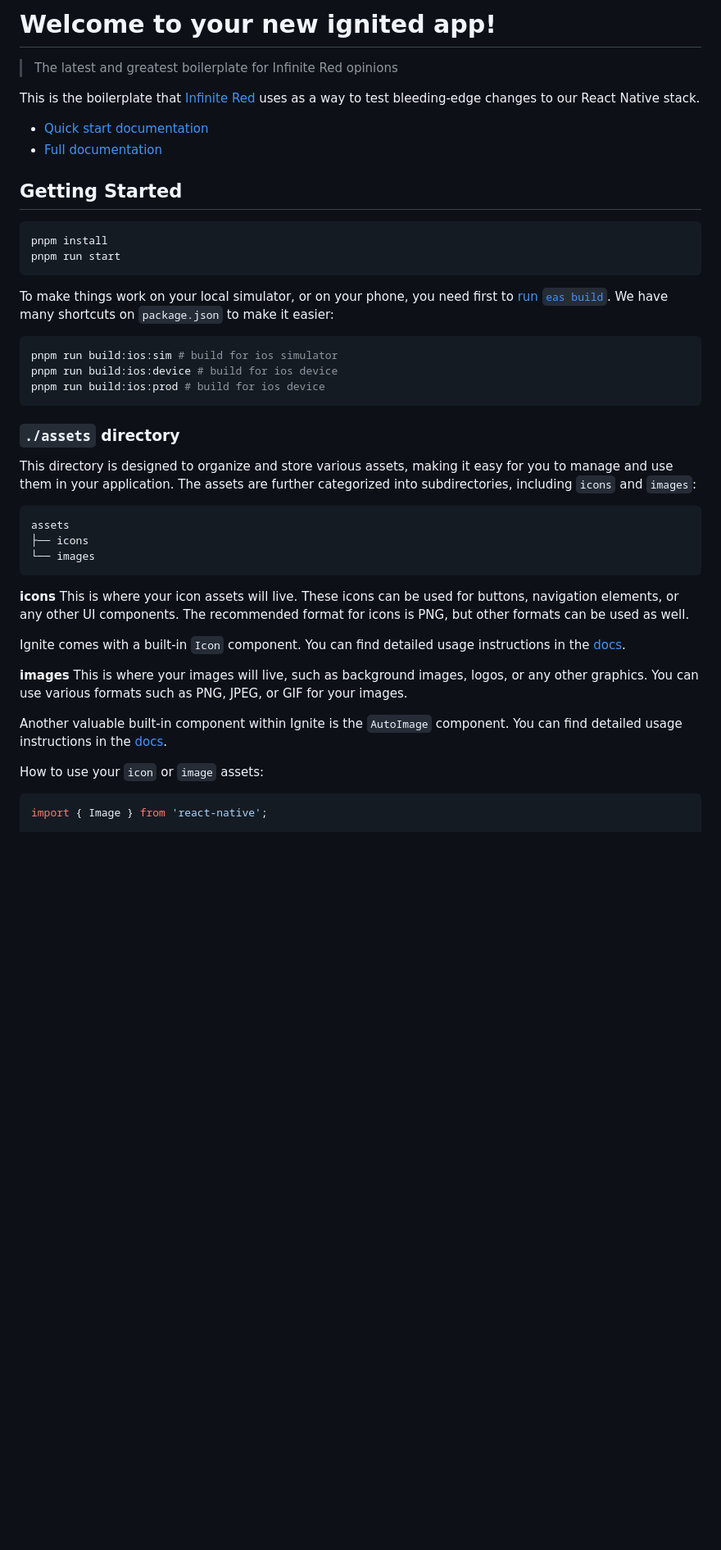
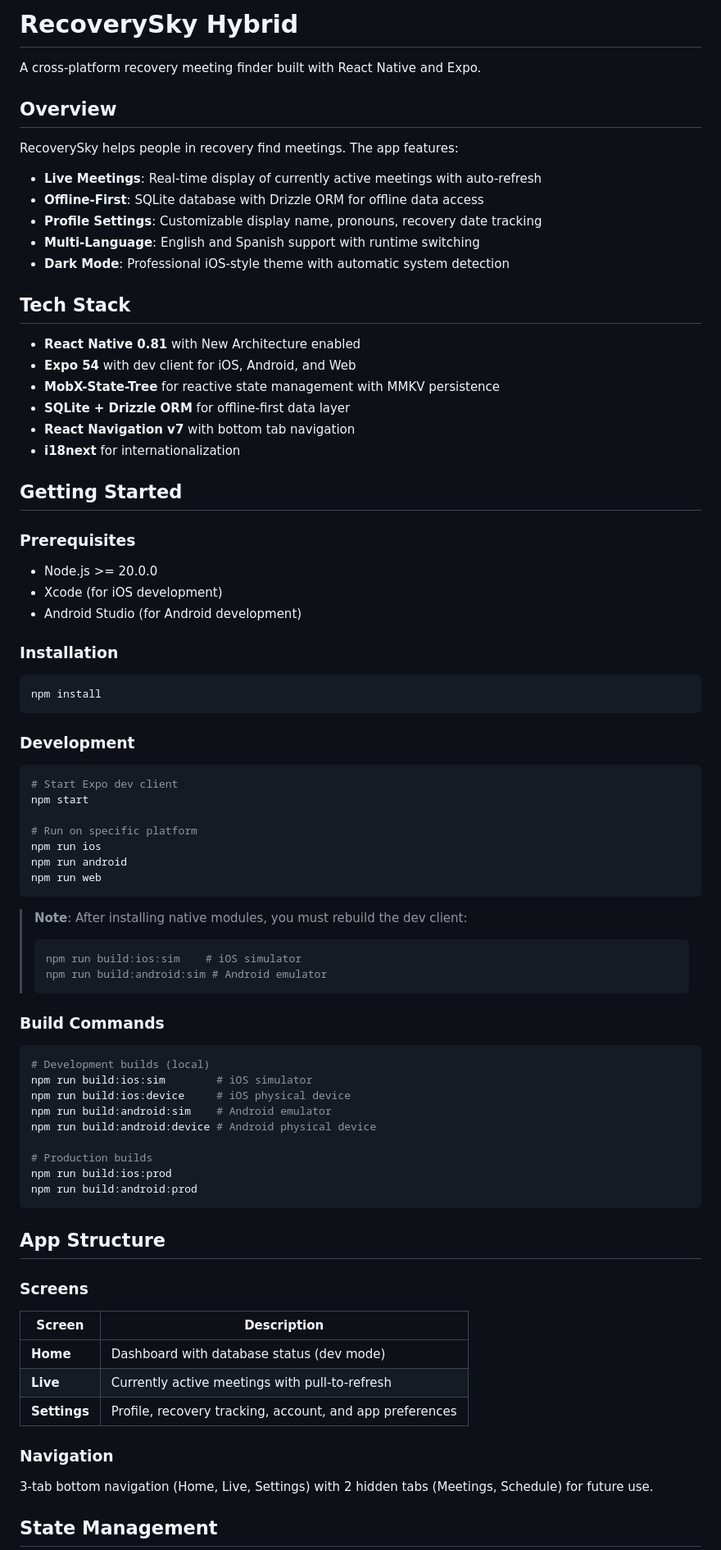
Before and after one commit to recoverysky-org/recoverysky-app, a Markdown page: README.md, the part around one of its changes. Shown at 82% size. GitHub-like rendering; blank space fills up the shorter version.

````diff
--- a/README.md
+++ b/README.md
@@ -1,49 +1,85 @@
-# Welcome to your new ignited app!
+# RecoverySky Hybrid
 
-> The latest and greatest boilerplate for Infinite Red opinions
+A cross-platform recovery meeting finder built with React Native and Expo.
 
-This is the boilerplate that [Infinite Red](https://infinite.red) uses as a way to test bleeding-edge changes to our React Native stack.
+## Overview
 
-- [Quick start documentation](https://github.com/infinitered/ignite/blob/master/docs/boilerplate/Boilerplate.md)
-- [Full documentation](https://github.com/infinitered/ignite/blob/master/docs/README.md)
+RecoverySky helps people in recovery find meetings. The app features:
+
+- **Live Meetings**: Real-time display of currently active meetings with auto-refresh
+- **Offline-First**: SQLite database with Drizzle ORM for offline data access
+- **Profile Settings**: Customizable display name, pronouns, recovery date tracking
+- **Multi-Language**: English and Spanish support with runtime switching
+- **Dark Mode**: Professional iOS-style theme with automatic system detection
+
+## Tech Stack
+
+- **React Native 0.81** with New Architecture enabled
+- **Expo 54** with dev client for iOS, Android, and Web
+- **MobX-State-Tree** for reactive state management with MMKV persistence
+- **SQLite + Drizzle ORM** for offline-first data layer
+- **React Navigation v7** with bottom tab navigation
+- **i18next** for internationalization
 
 ## Getting Started
 
+### Prerequisites
+
+- Node.js >= 20.0.0
+- Xcode (for iOS development)
+- Android Studio (for Android development)
+
+### Installation
+
 ```bash
-pnpm install
-pnpm run start
+npm install
 ```
 
-To make things work on your local simulator, or on your phone, you need first to [run `eas build`](https://github.com/infinitered/ignite/blob/master/docs/expo/EAS.md). We have many shortcuts on `package.json` to make it easier:
+### Development
 
 ```bash
-pnpm run build:ios:sim # build for ios simulator
-pnpm run build:ios:device # build for ios device
-pnpm run build:ios:prod # build for ios device
+# Start Expo dev client
+npm start
+
+# Run on specific platform
+npm run ios
+npm run android
+npm run web
 ```
 
-### `./assets` directory
+> **Note**: After installing native modules, you must rebuild the dev client:
+> ```bash
+> npm run build:ios:sim    # iOS simulator
+> npm run build:android:sim # Android emulator
+> ```
 
-This directory is designed to organize and store various assets, making it easy for you to manage and use them in your application. The assets are further categorized into subdirectories, including `icons` and `images`:
+### Build Commands
 
-```tree
-assets
-├── icons
-└── images
+```bash
+# Development builds (local)
+npm run build:ios:sim        # iOS simulator
+npm run build:ios:device     # iOS physical device
+npm run build:android:sim    # Android emulator
+npm run build:android:device # Android physical device
+
+# Production builds
+npm run build:ios:prod
+npm run build:android:prod
 ```
 
-**icons**
-This is where your icon assets will live. These icons can be used for buttons, navigation elements, or any other UI components. The recommended format for icons is PNG, but other formats can be used as well.
+## App Structure
 
-Ignite comes with a built-in `Icon` component. You can find detailed usage instructions in the [docs](https://github.com/infinitered/ignite/blob/master/docs/boilerplate/app/components/Icon.md).
+### Screens
 
-**images**
-This is where your images will live, such as background images, logos, or any other graphics. You can use various formats such as PNG, JPEG, or GIF for your images.
+| Screen | Description |
+|--------|-------------|
+| **Home** | Dashboard with database status (dev mode) |
+| **Live** | Currently active meetings with pull-to-refresh |
+| **Settings** | Profile, recovery tracking, account, and app preferences |
 
-Another valuable built-in component within Ignite is the `AutoImage` component. You can find detailed usage instructions in the [docs](https://github.com/infinitered/ignite/blob/master/docs/Components-AutoImage.md).
+### Navigation
 
-How to use your `icon` or `image` assets:
+3-tab bottom navigation (Home, Live, Settings) with 2 hidden tabs (Meetings, Schedule) for future use.
 
-```typescript
-import { Image } from 'react-native';
+## State Management
 
````
Also changed, not shown: other parts of README.md (+36 -23 lines), CLAUDE.md (+60 -31 lines).
